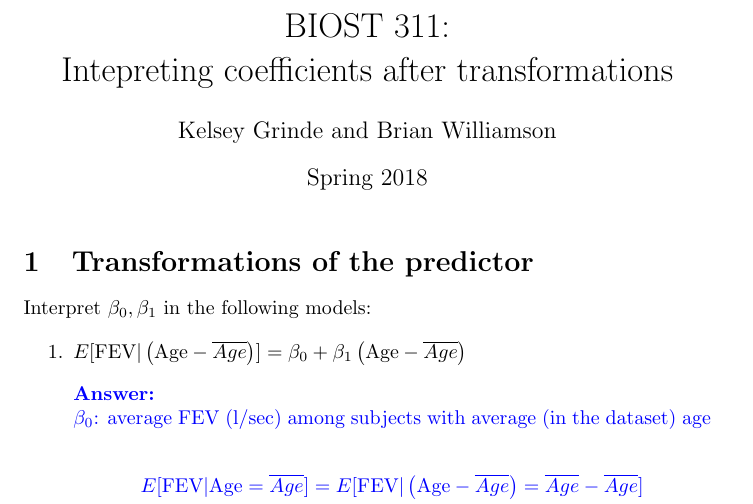
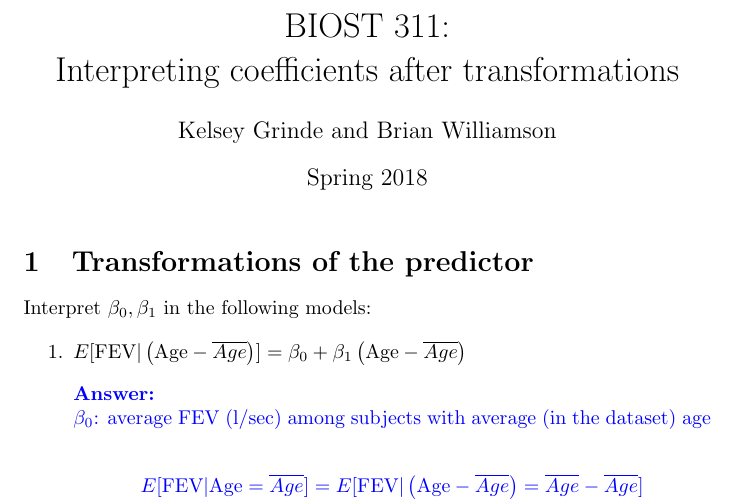
Before and after one commit to bdwilliamson/biostat311, a LaTeX document (lecture/chapter_1/activity_4-9-18.tex): part of page 1 of 5, cut so that both start at the same text. Compiled offline with pdfLaTeX.

Commit message:
fixed typo

```diff
--- a/lecture/chapter_1/activity_4-9-18.tex
+++ b/lecture/chapter_1/activity_4-9-18.tex
@@ -7,7 +7,7 @@
 \begin{document}
 
 % the preamble
-\title{BIOST 311: \\ Intepreting coefficients after transformations}
+\title{BIOST 311: \\ Interpreting coefficients after transformations}
 \author{Kelsey Grinde and Brian Williamson}
 \date{Spring 2018}
 
```
